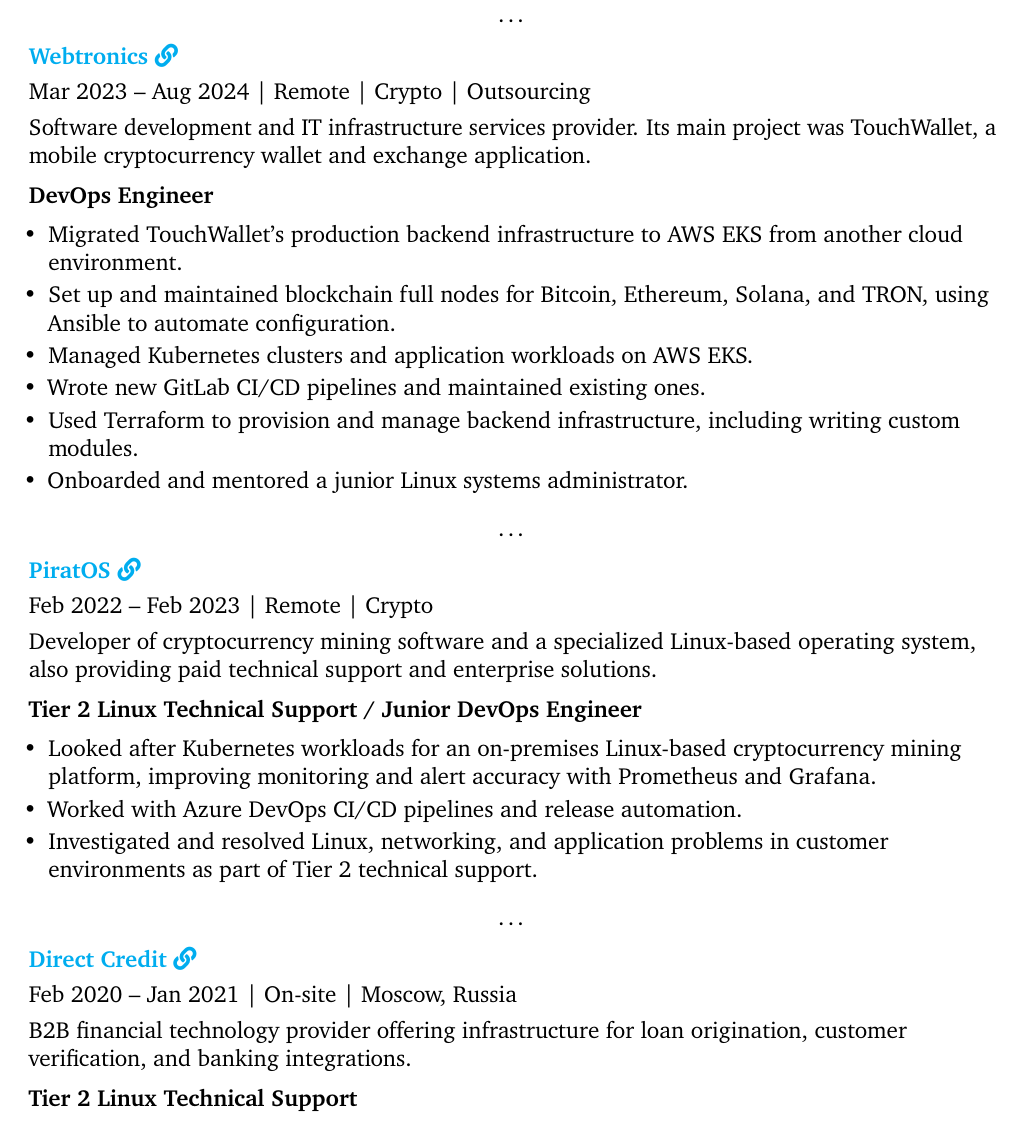
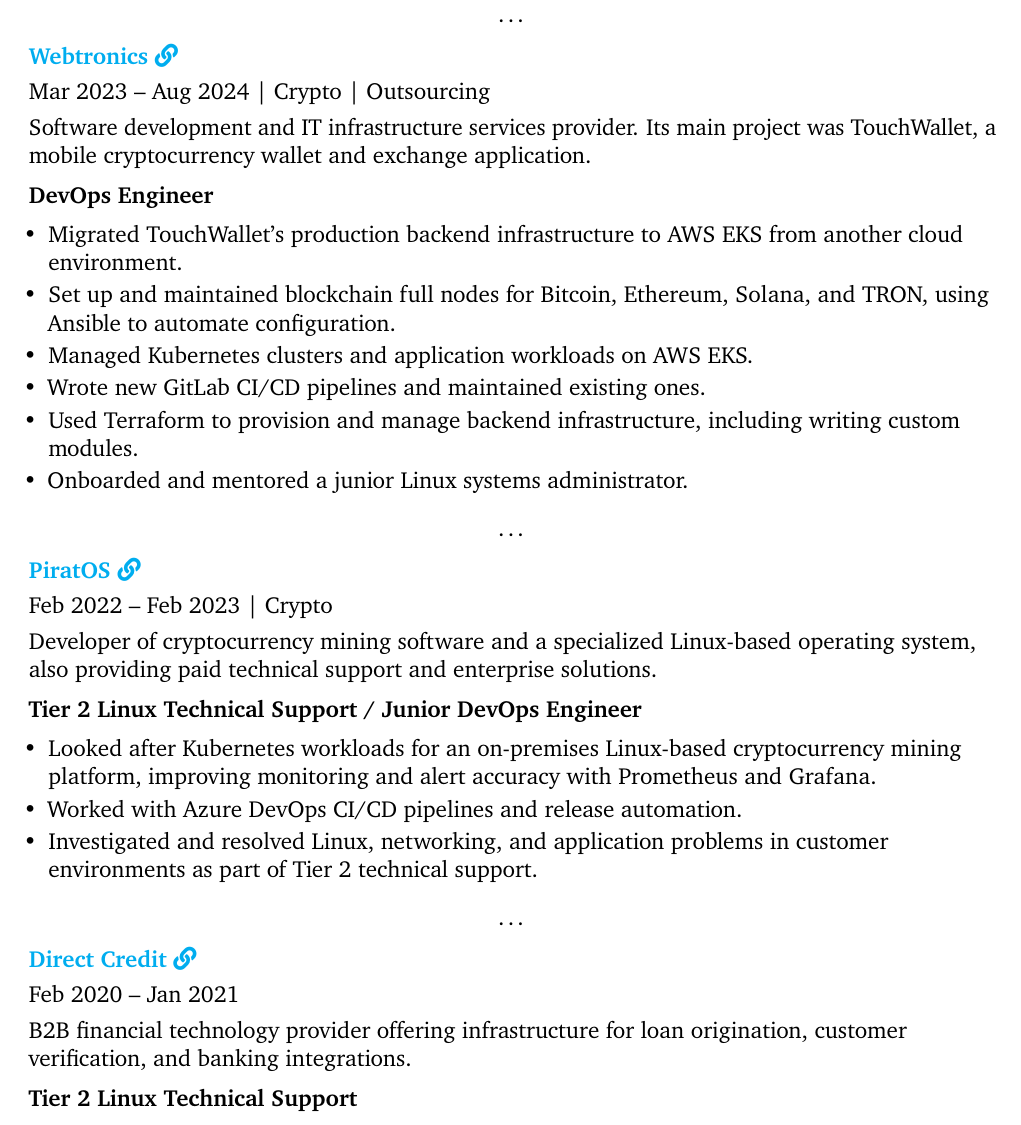
Before and after one commit to basenc/basenc.github.io, a LaTeX document (main.tex): part of page 2 of 3, cut so that both start at the same text. Compiled offline with pdfLaTeX.

Commit message:
Remove location details from experience sections

```diff
--- a/main.tex
+++ b/main.tex
@@ -237,7 +237,7 @@
   \experienceheader
     {Webtronics}
     {https://webtronics.ru/}
-    {Mar 2023 -- Aug 2024 | Remote | Crypto | Outsourcing}
+    {Mar 2023 -- Aug 2024 | Crypto | Outsourcing}
     {Software development and IT infrastructure services
      provider. Its main project was TouchWallet, a mobile cryptocurrency wallet and exchange application.}
     {DevOps Engineer}
@@ -270,7 +270,7 @@
   \experienceheader
     {PiratOS}
     {https://web.archive.org/web/20221005062315/https://piratos.cc/}
-    {Feb 2022 -- Feb 2023 | Remote | Crypto}
+    {Feb 2022 -- Feb 2023 | Crypto}
     {Developer of cryptocurrency mining software and a
      specialized Linux-based operating system, also providing
      paid technical support and enterprise solutions.}
@@ -296,7 +296,7 @@
   \experienceheader
     {Direct Credit}
     {https://dc2b.ru/}
-    {Feb 2020 -- Jan 2021 | On-site | Moscow, Russia}
+    {Feb 2020 -- Jan 2021}
     {B2B financial technology provider offering infrastructure
      for loan origination, customer verification, and
      banking integrations.}
```
